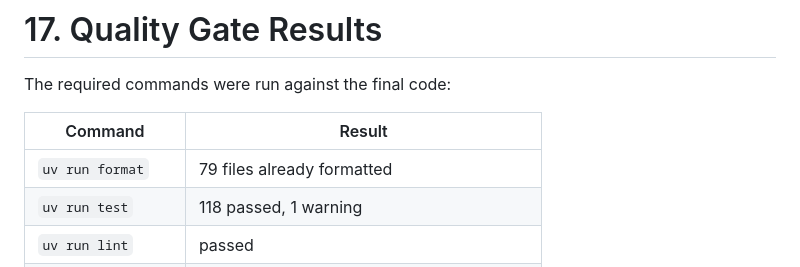
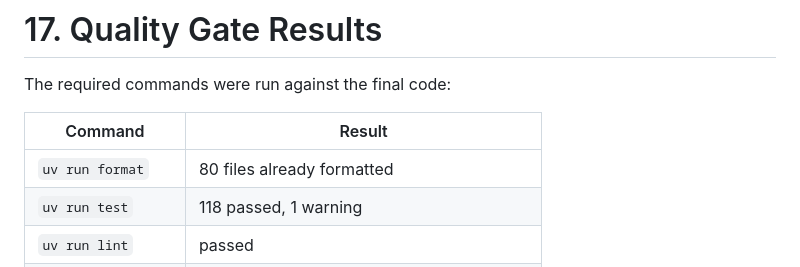
Before and after one commit to anir183/phisim, a Markdown page: docs/INTEGRATION_REPORT.md, the part around the change. Drawn GitHub-style.

Commit message:
docs: synchronize final check results

```diff
--- a/docs/INTEGRATION_REPORT.md
+++ b/docs/INTEGRATION_REPORT.md
@@ -379,7 +379,7 @@ The required commands were run against the final code:
 
 | Command | Result |
 |---|---|
-| `uv run format` | 79 files already formatted |
+| `uv run format` | 80 files already formatted |
 | `uv run test` | 118 passed, 1 warning |
 | `uv run lint` | passed |
 | `uv run typecheck` | 0 errors, 0 warnings, 0 informations |
```
